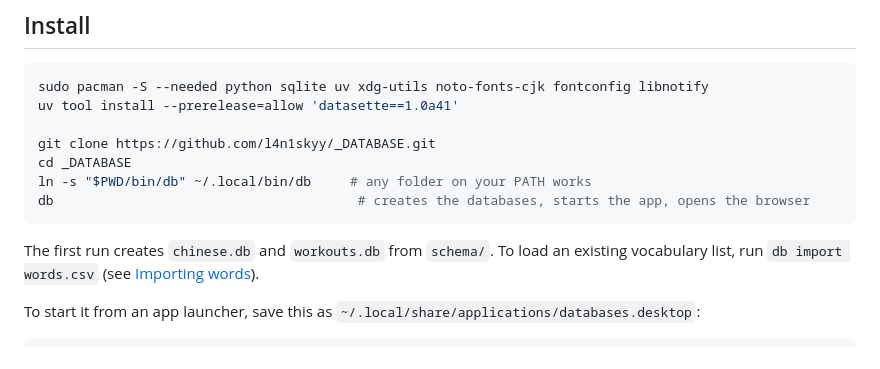
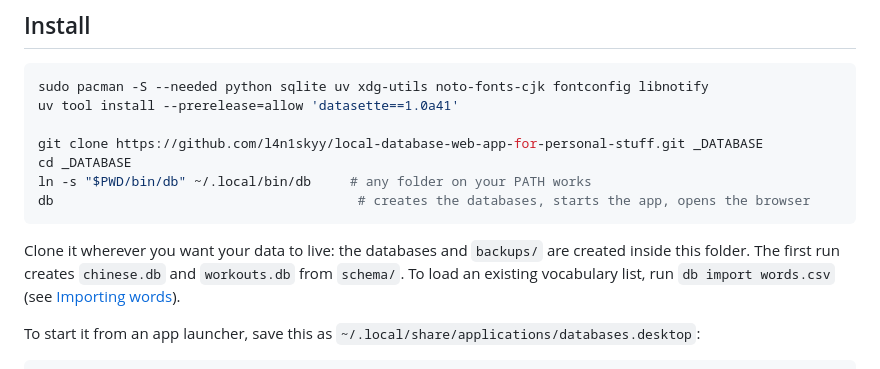
Before and after one commit to l4n1skyy/local-database-web-app-for-personal-stuff, a Markdown page: README.md, the part around the change. Rendered like a GitHub page.

Commit message:
README: install from the renamed repo
Co-Authored-By: Claude Opus 5.5 <noreply@anthropic.com>

````diff
--- a/README.md
+++ b/README.md
@@ -36,13 +36,13 @@ The colours come from the desktop theme file `~/.local/state/fuck-omarchy/curren
 sudo pacman -S --needed python sqlite uv xdg-utils noto-fonts-cjk fontconfig libnotify
 uv tool install --prerelease=allow 'datasette==1.0a41'
 
-git clone https://github.com/l4n1skyy/_DATABASE.git
+git clone https://github.com/l4n1skyy/local-database-web-app-for-personal-stuff.git _DATABASE
 cd _DATABASE
 ln -s "$PWD/bin/db" ~/.local/bin/db     # any folder on your PATH works
 db                                       # creates the databases, starts the app, opens the browser
 ```
 
-The first run creates `chinese.db` and `workouts.db` from `schema/`. To load an existing vocabulary list, run `db import words.csv` (see [Importing words](#importing-words)).
+Clone it wherever you want your data to live: the databases and `backups/` are created inside this folder. The first run creates `chinese.db` and `workouts.db` from `schema/`. To load an existing vocabulary list, run `db import words.csv` (see [Importing words](#importing-words)).
 
 To start it from an app launcher, save this as `~/.local/share/applications/databases.desktop`:
 
````
